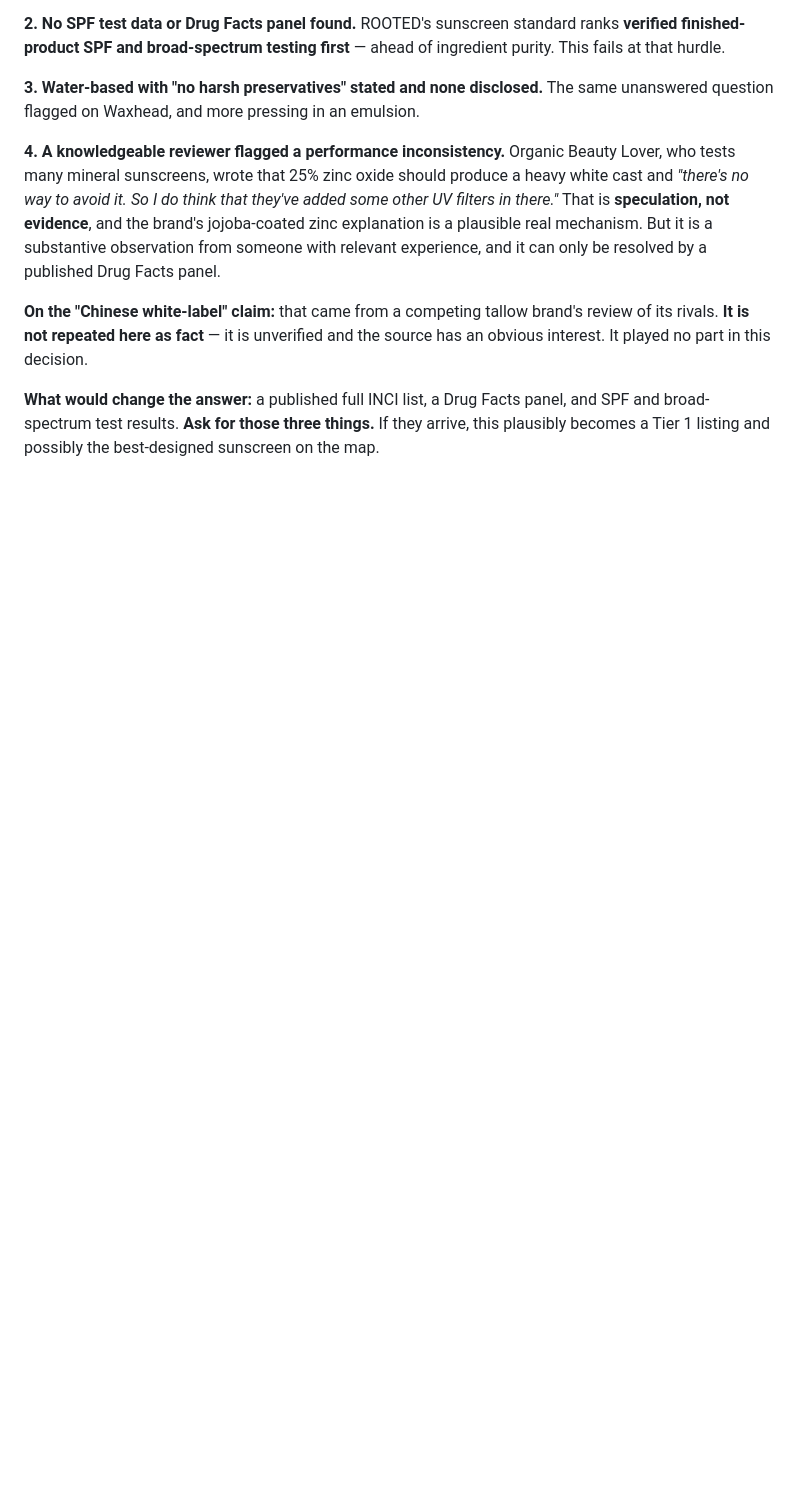
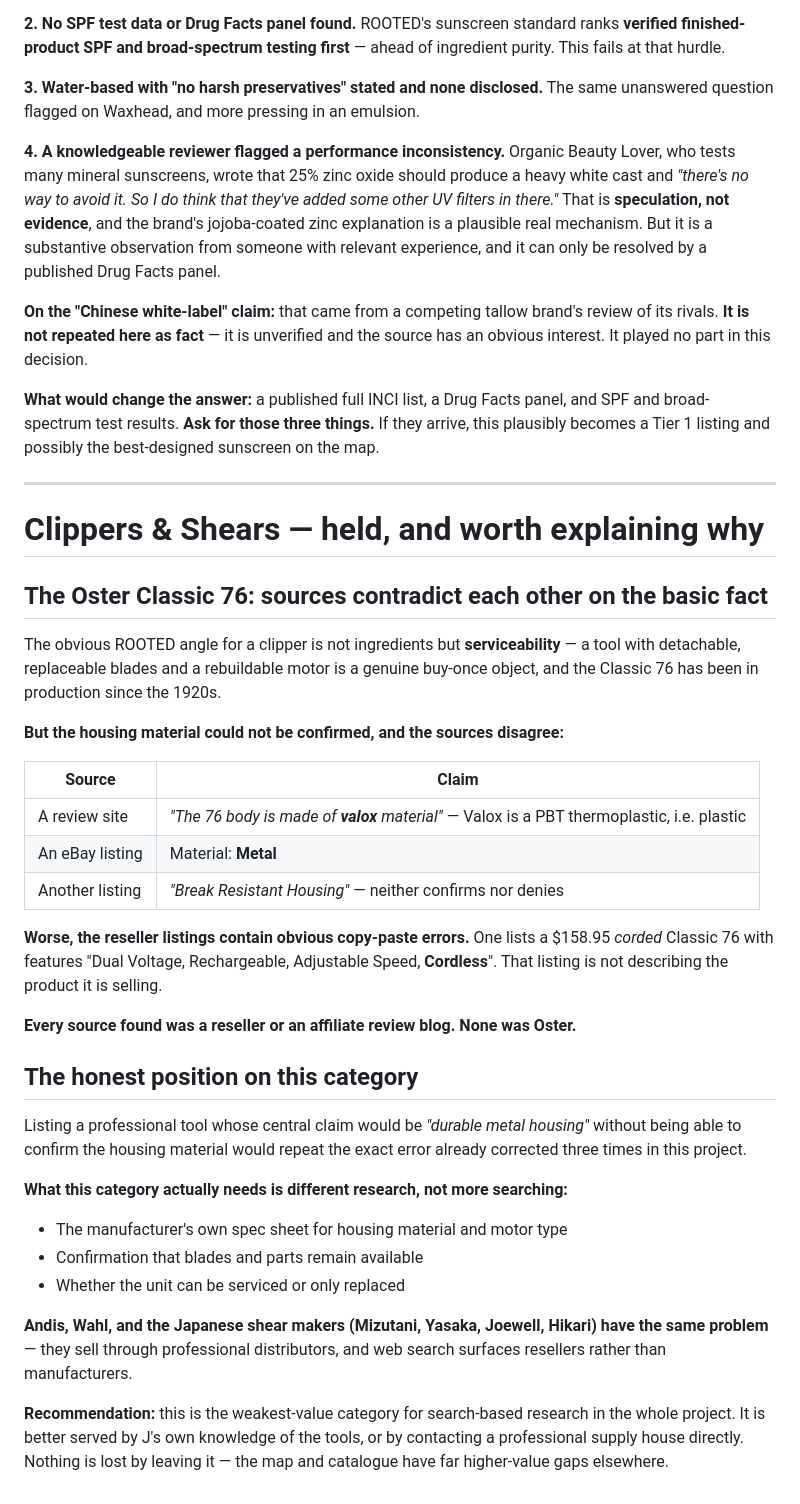
Before and after one commit to RootedApproved/Rooted-app, a Markdown page: SKINCARE-STANDARD.md, the part around the change. Drawn GitHub-style; blank space fills up the shorter version.

Commit message:
Clippers & shears held: sources contradict each other on the basic spec
No products added. Recording why, because the reason is a real limit rather than a gap.

The ROOTED angle for a clipper is not ingredients but SERVICEABILITY - detachable
replaceable blades and a rebuildable motor make a genuine buy-once object, and the Oster
Classic 76 has been in production since the 1920s. That is a good listing if it can be
verified.

IT COULD NOT BE. The sources contradict each other on the most basic fact, the housing
material: one review site states the body is made of VALOX, which is a PBT thermoplastic -
plastic. An eBay listing states Material: Metal. A third says only "Break Resistant Housing".

Worse, the reseller listings contain obvious copy-paste errors. One lists a $158.95 CORDED
Classic 76 with features "Dual Voltage, Rechargeable, Adjustable Speed, Cordless". That
listing is not describing the product it is selling.

Every source found was a reseller or an affiliate review blog. None was Oster.

Listing a professional tool whose central claim would be "durable metal housing" without
being able to confirm the housing material would repeat the exact error already corrected
three times in this project - the Ancestral Amazon discrepancy, the Primally Pure
palm-versus-coconut error, and the adjacent-SKU sunscreen data.

Andis, Wahl and the Japanese shear makers have the same structural problem: they sell
through professional distributors, so web search surfaces resellers rather than
manufacturers.

Recorded recommendation: this is the weakest-value category for search-based research in the
whole project. It is better served by J's own knowledge of the tools or by contacting a
professional supply house. Nothing is lost by leaving it - the map and catalogue have far
higher-value gaps elsewhere, starting with the 71 products still showing estimated prices.

Catalogue unchanged at 476 products.

```diff
--- a/SKINCARE-STANDARD.md
+++ b/SKINCARE-STANDARD.md
@@ -541,3 +541,48 @@ obvious interest. It played no part in this decision.
 **What would change the answer:** a published full INCI list, a Drug Facts panel, and SPF
 and broad-spectrum test results. **Ask for those three things.** If they arrive, this
 plausibly becomes a Tier 1 listing and possibly the best-designed sunscreen on the map.
+
+
+---
+
+# Clippers & Shears — held, and worth explaining why
+
+## The Oster Classic 76: sources contradict each other on the basic fact
+
+The obvious ROOTED angle for a clipper is not ingredients but **serviceability** — a tool with
+detachable, replaceable blades and a rebuildable motor is a genuine buy-once object, and the
+Classic 76 has been in production since the 1920s.
+
+**But the housing material could not be confirmed, and the sources disagree:**
+
+| Source | Claim |
+|---|---|
+| A review site | *"The 76 body is made of **valox** material"* — Valox is a PBT thermoplastic, i.e. plastic |
+| An eBay listing | Material: **Metal** |
+| Another listing | *"Break Resistant Housing"* — neither confirms nor denies |
+
+**Worse, the reseller listings contain obvious copy-paste errors.** One lists a $158.95
+*corded* Classic 76 with features "Dual Voltage, Rechargeable, Adjustable Speed, **Cordless**".
+That listing is not describing the product it is selling.
+
+**Every source found was a reseller or an affiliate review blog. None was Oster.**
+
+## The honest position on this category
+
+Listing a professional tool whose central claim would be *"durable metal housing"* without
+being able to confirm the housing material would repeat the exact error already corrected
+three times in this project.
+
+**What this category actually needs is different research, not more searching:**
+- The manufacturer's own spec sheet for housing material and motor type
+- Confirmation that blades and parts remain available
+- Whether the unit can be serviced or only replaced
+
+**Andis, Wahl, and the Japanese shear makers (Mizutani, Yasaka, Joewell, Hikari) have the
+same problem** — they sell through professional distributors, and web search surfaces
+resellers rather than manufacturers.
+
+**Recommendation:** this is the weakest-value category for search-based research in the whole
+project. It is better served by J's own knowledge of the tools, or by contacting a
+professional supply house directly. Nothing is lost by leaving it — the map and catalogue
+have far higher-value gaps elsewhere.
```
